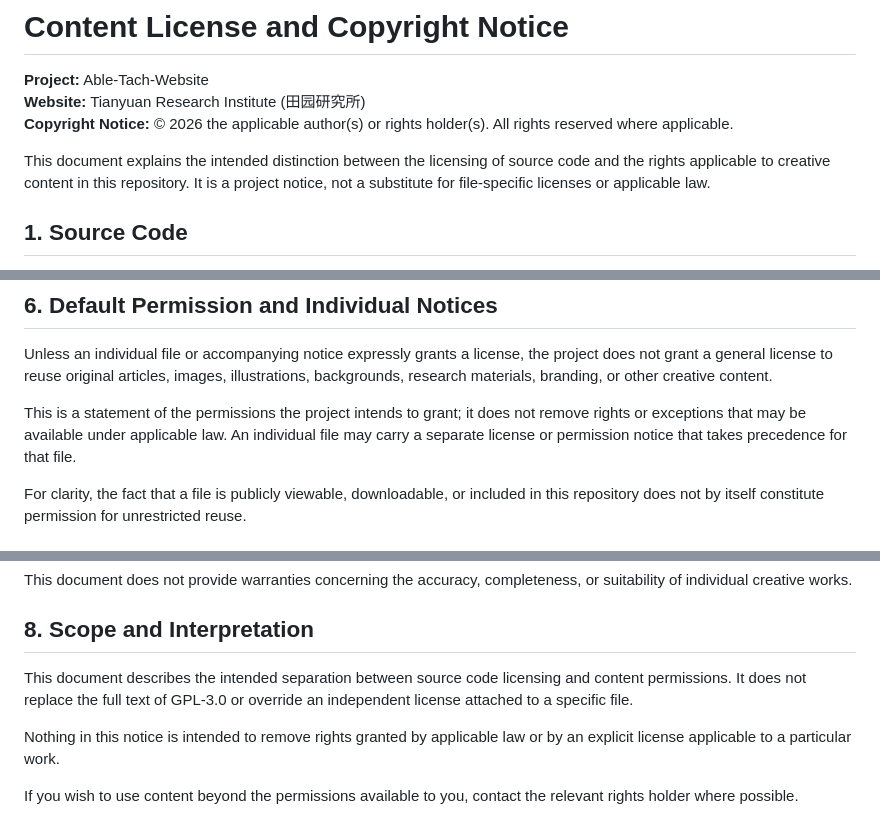
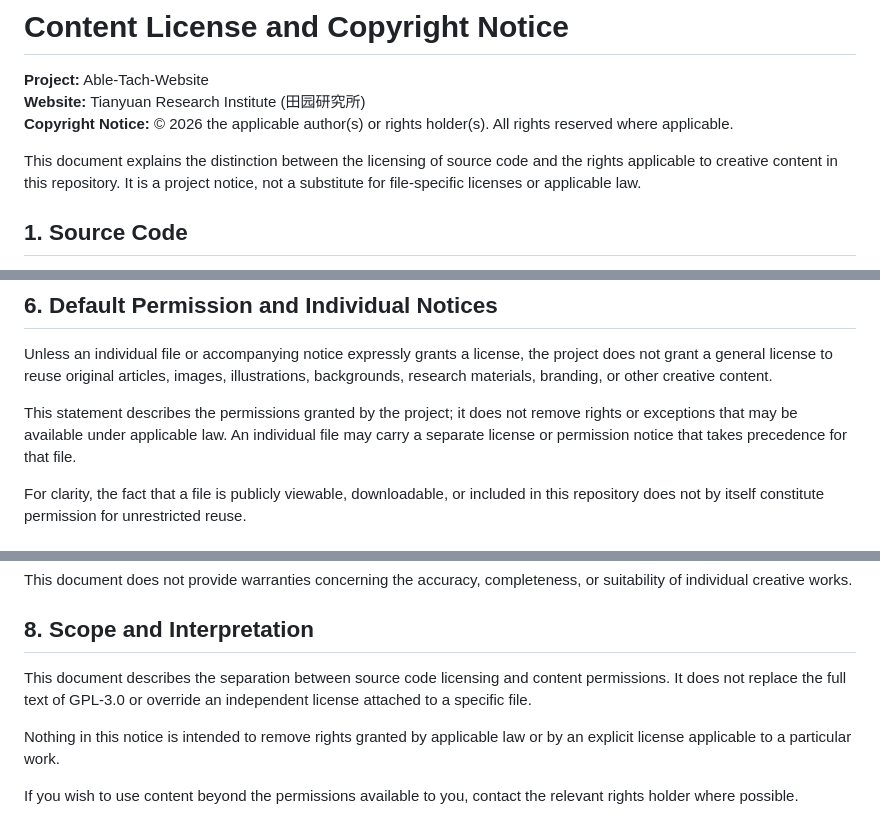
Before and after one commit to Aaibili/Able-Tach-Website, a Markdown page: CONTENT-LICENSE.md, 3 parts joined by grey strips. Rendered like a GitHub page.

```diff
--- a/CONTENT-LICENSE.md
+++ b/CONTENT-LICENSE.md
@@ -4,7 +4,7 @@
 **Website:** Tianyuan Research Institute (田园研究所)
 **Copyright Notice:** © 2026 the applicable author(s) or rights holder(s). All rights reserved where applicable.
 
-This document explains the intended distinction between the licensing of source code and the rights applicable to creative content in this repository. It is a project notice, not a substitute for file-specific licenses or applicable law.
+This document explains the distinction between the licensing of source code and the rights applicable to creative content in this repository. It is a project notice, not a substitute for file-specific licenses or applicable law.
 
 ## 1. Source Code
 
@@ -52,7 +52,7 @@ Where applicable, consult the relevant file notices and original license terms b
 
 Unless an individual file or accompanying notice expressly grants a license, the project does not grant a general license to reuse original articles, images, illustrations, backgrounds, research materials, branding, or other creative content.
 
-This is a statement of the permissions the project intends to grant; it does not remove rights or exceptions that may be available under applicable law. An individual file may carry a separate license or permission notice that takes precedence for that file.
+This statement describes the permissions granted by the project; it does not remove rights or exceptions that may be available under applicable law. An individual file may carry a separate license or permission notice that takes precedence for that file.
 
 For clarity, the fact that a file is publicly viewable, downloadable, or included in this repository does not by itself constitute permission for unrestricted reuse.
 
@@ -66,7 +66,7 @@ This document does not provide warranties concerning the accuracy, completeness,
 
 ## 8. Scope and Interpretation
 
-This document describes the intended separation between source code licensing and content permissions. It does not replace the full text of GPL-3.0 or override an independent license attached to a specific file.
+This document describes the separation between source code licensing and content permissions. It does not replace the full text of GPL-3.0 or override an independent license attached to a specific file.
 
 Nothing in this notice is intended to remove rights granted by applicable law or by an explicit license applicable to a particular work.
 
```
